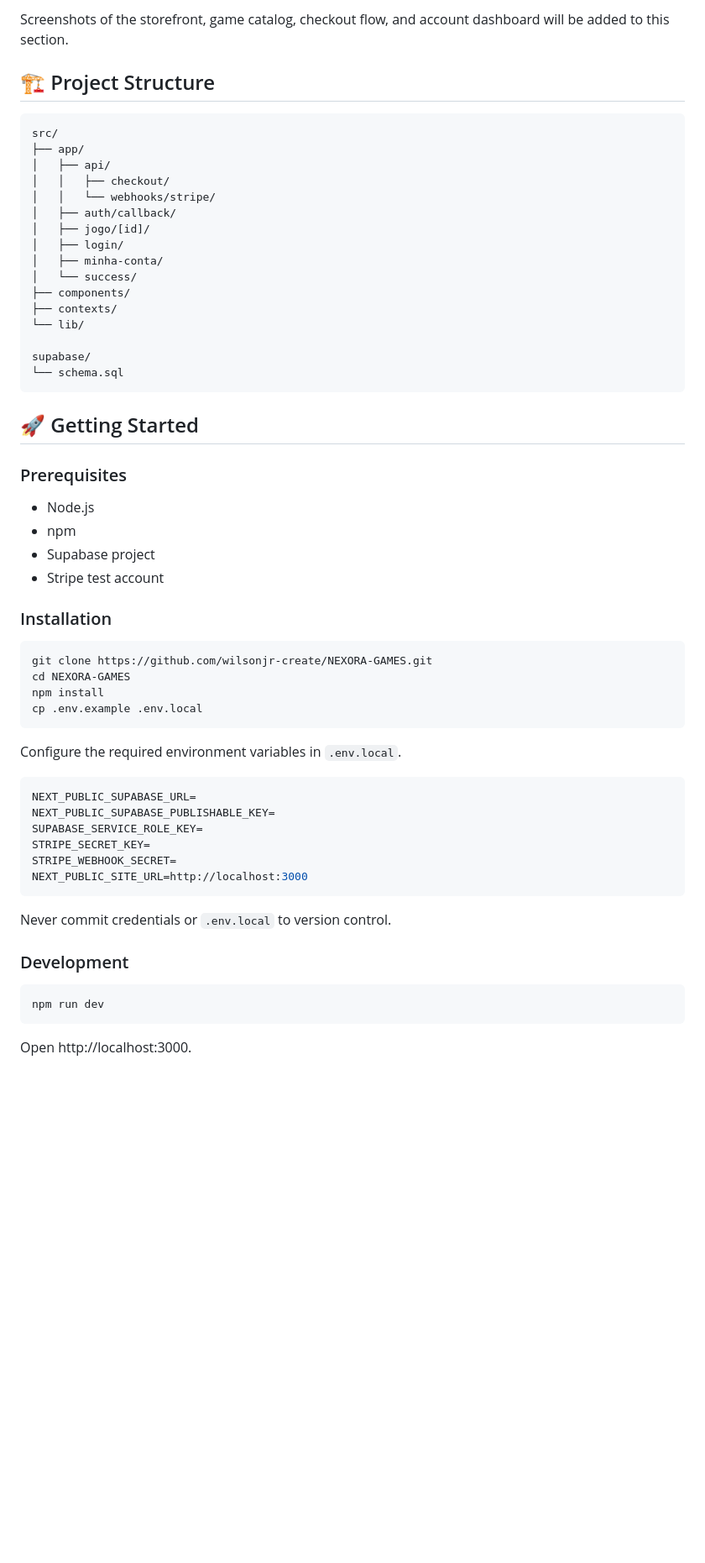
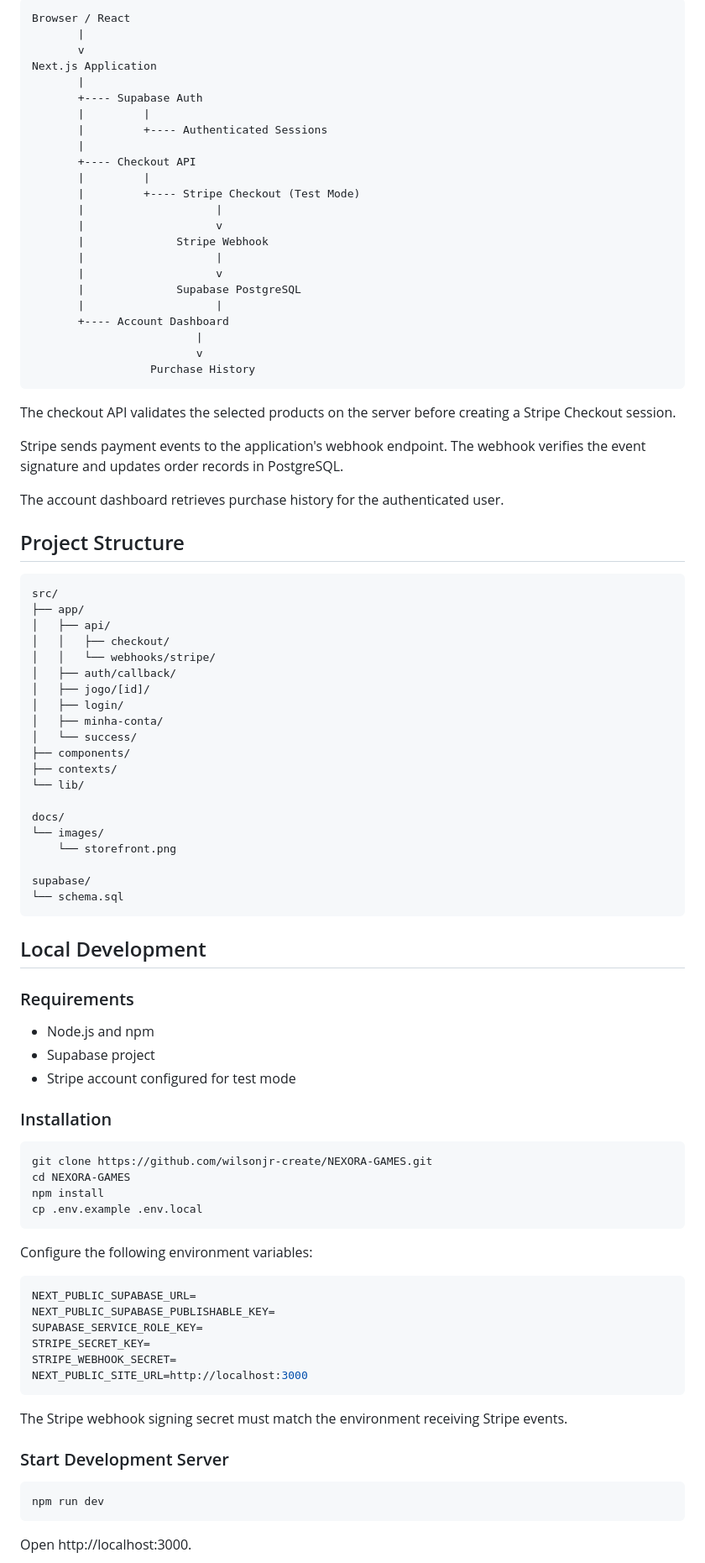
Before and after one commit to wilsonjr-create/NEXORA-GAMES, a Markdown page: README.md, the part around one of its changes. Shown at 84% size. Rendered like a GitHub page; blank space fills up the shorter version.

````diff
--- a/README.md
+++ b/README.md
@@ -57,7 +66,37 @@ Built with Next.js, React, TypeScript, Supabase, and Stripe, the application dem
 
-Screenshots of the storefront, game catalog, checkout flow, and account dashboard will be added to this section.
+```text
+Browser / React
+       |
+       v
+Next.js Application
+       |
+       +---- Supabase Auth
+       |         |
+       |         +---- Authenticated Sessions
+       |
+       +---- Checkout API
+       |         |
+       |         +---- Stripe Checkout (Test Mode)
+       |                    |
+       |                    v
+       |              Stripe Webhook
+       |                    |
+       |                    v
+       |              Supabase PostgreSQL
+       |                    |
+       +---- Account Dashboard
+                         |
+                         v
+                  Purchase History
+```
 
-## 🏗 Project Structure
+The checkout API validates the selected products on the server before creating a Stripe Checkout session.
+
+Stripe sends payment events to the application's webhook endpoint. The webhook verifies the event signature and updates order records in PostgreSQL.
+
+The account dashboard retrieves purchase history for the authenticated user.
+
+## Project Structure
 
 ```text
 src/
@@ -74,18 +113,21 @@ src/
 ├── contexts/
 └── lib/
 
+docs/
+└── images/
+    └── storefront.png
+
 supabase/
 └── schema.sql
 ```
 
-## 🚀 Getting Started
+## Local Development
 
-### Prerequisites
+### Requirements
 
-- Node.js
-- npm
+- Node.js and npm
 - Supabase project
-- Stripe test account
+- Stripe account configured for test mode
 
 ### Installation
 
@@ -96,7 +138,7 @@ npm install
 cp .env.example .env.local
 ```
 
-Configure the required environment variables in `.env.local`.
+Configure the following environment variables:
 
 ```env
 NEXT_PUBLIC_SUPABASE_URL=
@@ -107,9 +149,9 @@ STRIPE_WEBHOOK_SECRET=
 NEXT_PUBLIC_SITE_URL=http://localhost:3000
 ```
 
-Never commit credentials or `.env.local` to version control.
+The Stripe webhook signing secret must match the environment receiving Stripe events.
 
-### Development
+### Start Development Server
 
 ```bash
 npm run dev
````
Also changed, not shown: other parts of README.md (+85 -60 lines), docs/images/storefront.png (added).
